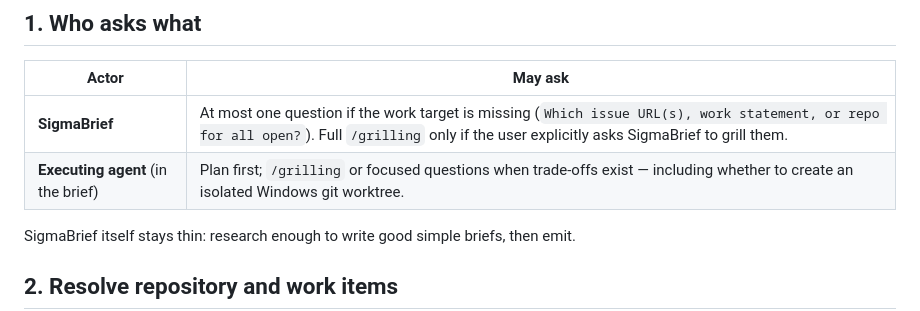
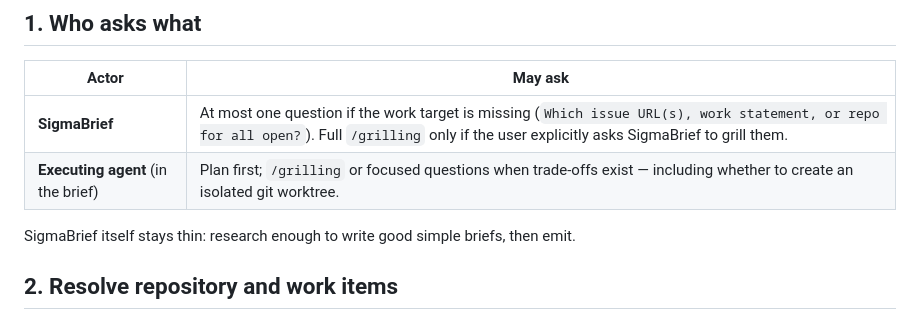
Before and after one commit to Djordje-Stojanovic/Sigmaskills, a Markdown page: sigmabrief/references/brief-method.md, the part around the change. Drawn GitHub-style.

Commit message:
docs(#65): drop the last Windows-only worktree wording from SigmaBrief
Co-Authored-By: Claude Opus 5.5 <noreply@anthropic.com>

```diff
--- a/sigmabrief/references/brief-method.md
+++ b/sigmabrief/references/brief-method.md
@@ -13,7 +13,7 @@
 | Actor | May ask |
 |-------|---------|
 | **SigmaBrief** | At most one question if the work target is missing (`Which issue URL(s), work statement, or repo for all open?`). Full `/grilling` only if the user explicitly asks SigmaBrief to grill them. |
-| **Executing agent** (in the brief) | Plan first; `/grilling` or focused questions when trade-offs exist — including whether to create an isolated Windows git worktree. |
+| **Executing agent** (in the brief) | Plan first; `/grilling` or focused questions when trade-offs exist — including whether to create an isolated git worktree. |
 
 SigmaBrief itself stays thin: research enough to write good simple briefs, then emit.
 
```
